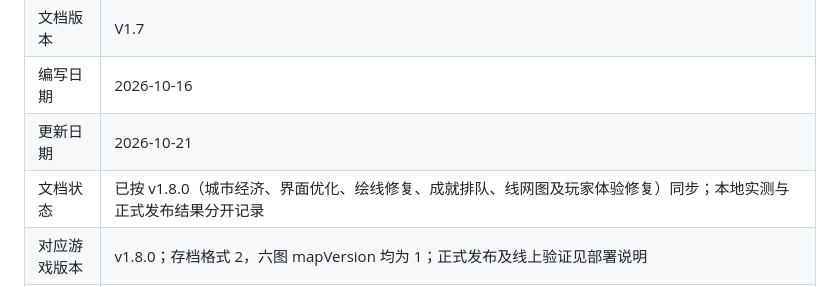
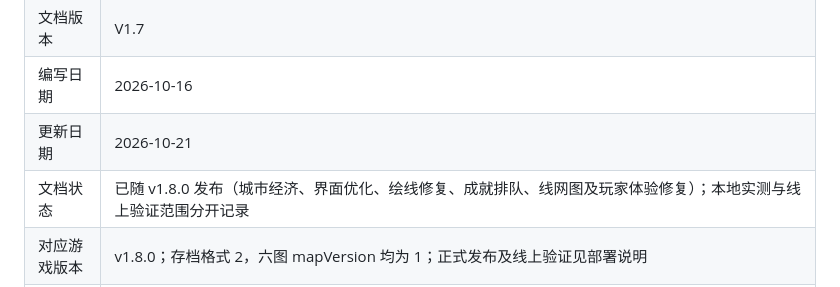
Before and after one commit to CantLiLi/city-and-metro-ce, a Markdown page: PRD.md, the part around the change. GitHub-like rendering.

```diff
--- a/PRD.md
+++ b/PRD.md
@@ -6,7 +6,7 @@
 | 文档版本 | V1.7 |
 | 编写日期 | 2026-10-16 |
 | 更新日期 | 2026-10-21 |
-| 文档状态 | 已按 v1.8.0（城市经济、界面优化、绘线修复、成就排队、线网图及玩家体验修复）同步；本地实测与正式发布结果分开记录 |
+| 文档状态 | 已随 v1.8.0 发布（城市经济、界面优化、绘线修复、成就排队、线网图及玩家体验修复）；本地实测与线上验证范围分开记录 |
 | 对应游戏版本 | v1.8.0；存档格式 2，六图 mapVersion 均为 1；正式发布及线上验证见部署说明 |
 | 产品形态 | 单人网页模拟经营游戏，电脑浏览器优先 |
 | 当前场景 | 广州 · 1990、杭州 · 2000、香港 · 1970、台北 · 1990、东京 · 1950（自由建造 / 经营挑战）；青湾 · 2000（独立教程、自由建造） |
```
Also changed, not shown: README.md (+1 -1 lines), 部署说明.md (+21 -1 lines).
